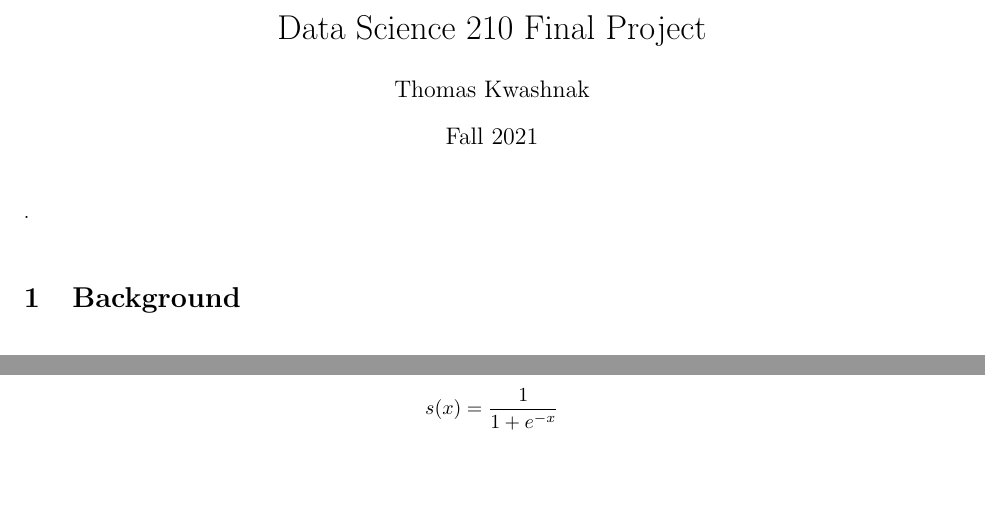
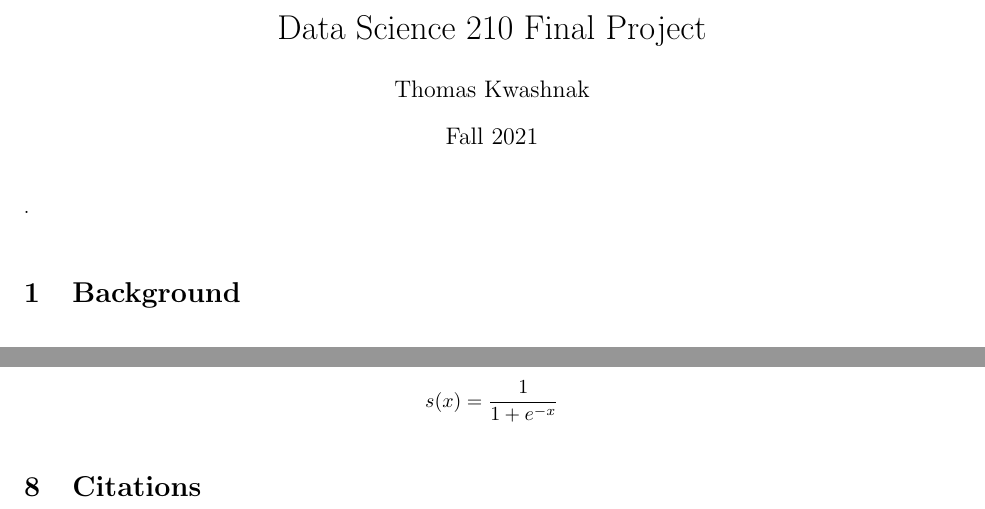
Before and after one commit to LittleTealeaf/DS-210-Final, a LaTeX document (report/report.tex): two parts of the page, joined at a grey line, cut so that both start at the same text, the shorter picture padded with empty space. Compiled offline with pdfLaTeX.

```diff
--- a/report/report.tex
+++ b/report/report.tex
@@ -6,9 +6,11 @@
 \usepackage{amsmath}
 \usepackage{soul}
 \usepackage{algorithm2e}
+\usepackage[citestyle=alphabetic,bibstyle=authortitle]{biblatex}
 \usepackage{listings}
 \usepackage[margin=1in]{geometry}
 
+\addbibresource{assets/bibliography.bib}
 
 \begin{document}
 \maketitle
@@ -43,5 +45,6 @@
 
 \section{Equations}
 $$s(x) = \frac{1}{1 + e^{-x}}$$
-
+\section{Citations}
+\printbibliography
 \end{document}
```
Also changed, not shown: report/assets/README.md, report/report.pdf, src/README.md, 1 other file.
